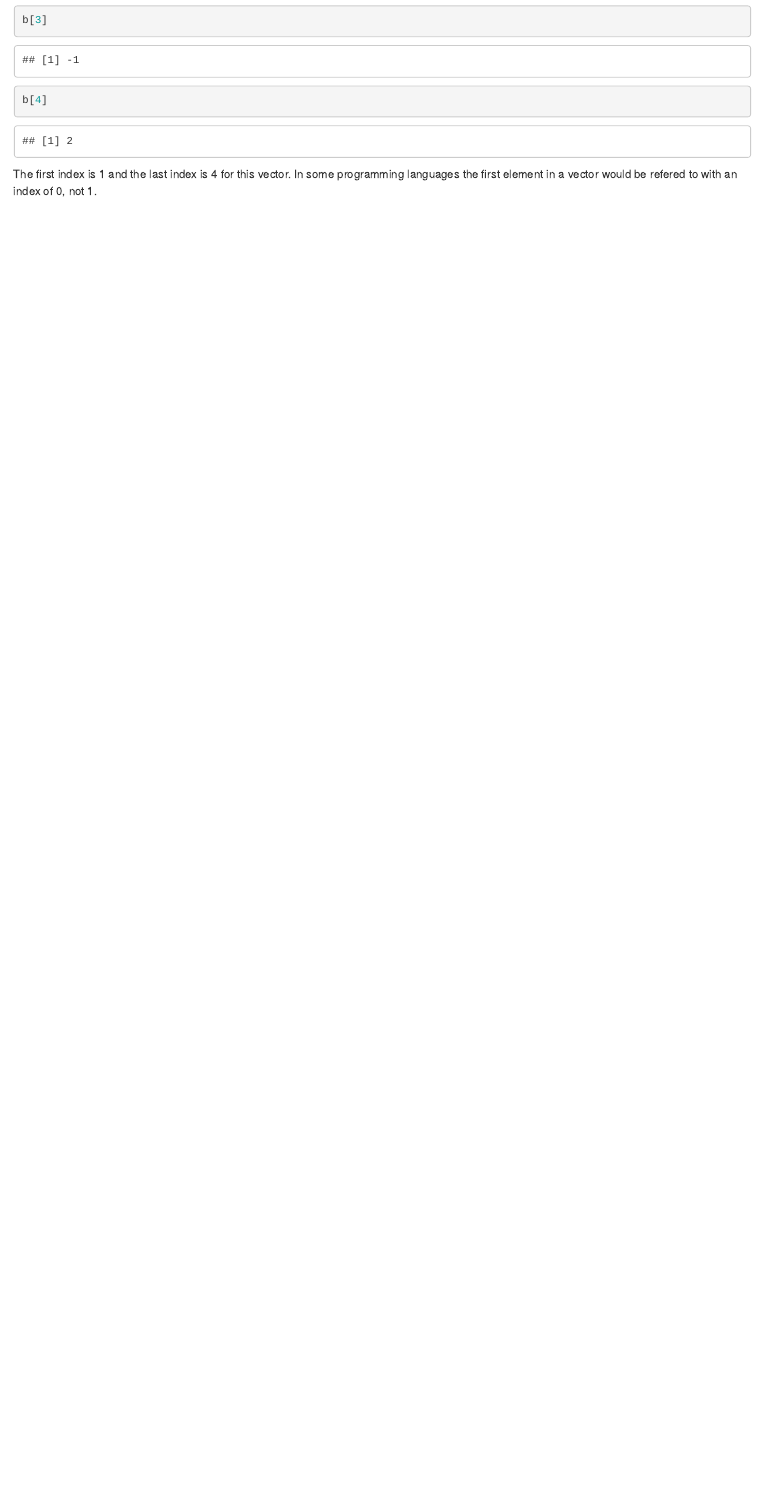
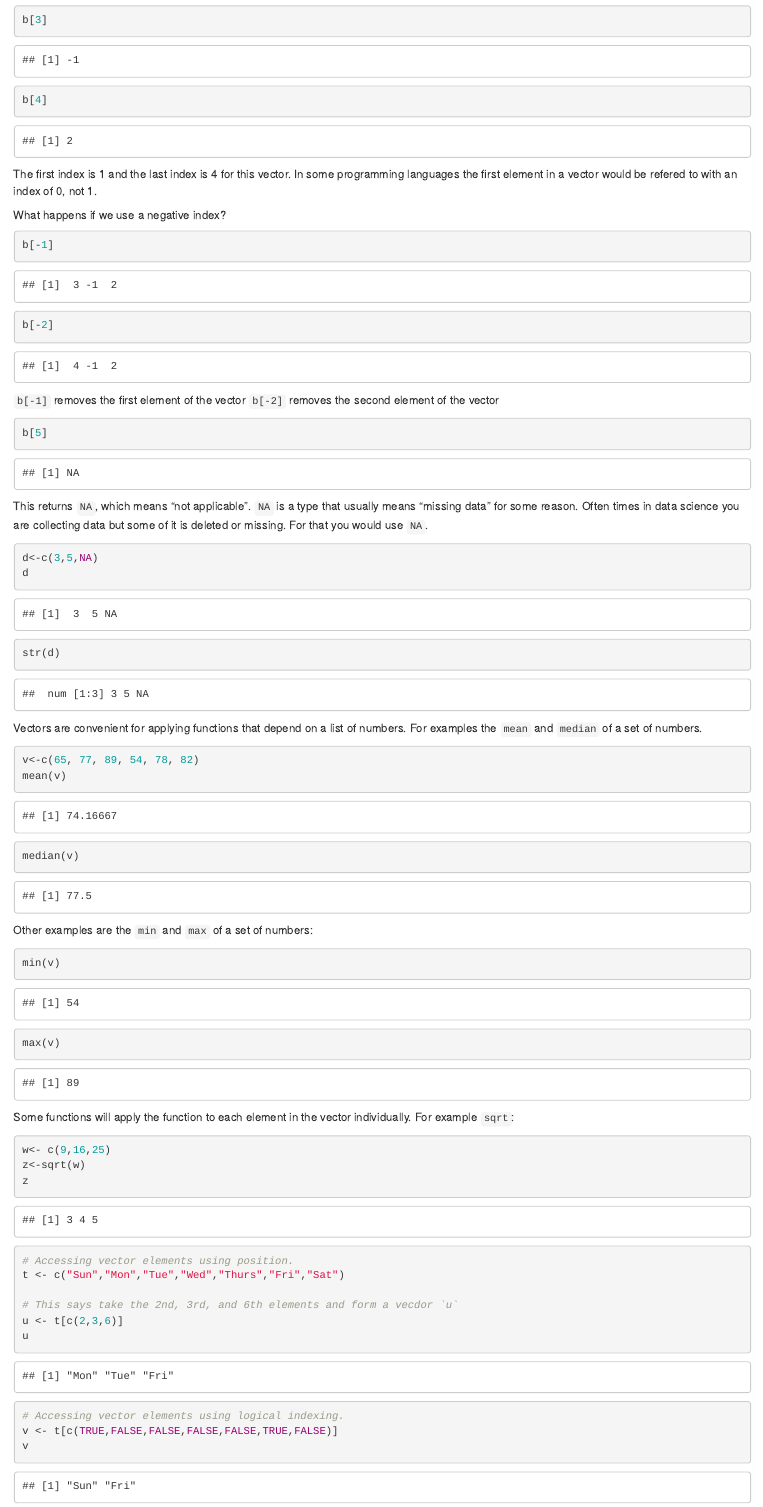
Before and after one commit to calvinw/machine-learning-rmarkdown, an R Markdown document (Vectors.Rmd): the page in a window 1100 px wide, from 2640 px down. Rendered offline with R 4.5, knitr and Pandoc, with nearby package versions.

Commit message:
finishing Vectors.Rmd

````diff
--- a/Vectors.Rmd
+++ b/Vectors.Rmd
@@ -113,23 +113,70 @@ b[4]
 
 The first index is 1 and the last index is 4 for this vector. In some programming languages the first element in a vector would be refered to with an index of 0, not 1.
 
+What happens if we use a negative index?
 ```{r}
+b[-1]
+b[-2]
+```
+
+`b[-1]` removes the first element of the vector
+`b[-2]` removes the second element of the vector
+
+```{r}
+b[5]
+```
+
+This returns `NA`, which means "not applicable". `NA` is a type that usually means "missing data" for some reason. Often times in data science you are collecting data but some of it is deleted or missing. For that you would use `NA`.
+
+```{r}
+d<-c(3,5,NA)
+d
+str(d)
+```
+
+Vectors are convenient for applying functions that depend on a list of numbers. For examples the `mean` and `median` of  a set of numbers.
+
+```{r}
+v<-c(65, 77, 89, 54, 78, 82)
+mean(v)
+median(v)
+```
+Other examples are the `min` and `max` of a set of numbers:
+
+```{r}
+min(v)
+max(v)
+```
+
+Some functions will apply the function to each element in the vector individually. For example `sqrt`:
+```{r}
+w<- c(9,16,25)
+z<-sqrt(w)
+z
 ```
 
 ```{r}
+# Accessing vector elements using position.
+t <- c("Sun","Mon","Tue","Wed","Thurs","Fri","Sat")
+
+# This says take the 2nd, 3rd, and 6th elements and form a vecdor `u`
+u <- t[c(2,3,6)]
+u
+
+# Accessing vector elements using logical indexing.
+v <- t[c(TRUE,FALSE,FALSE,FALSE,FALSE,TRUE,FALSE)]
+v
+
+# Accessing vector elements using negative indexing.
+x <- t[c(-2,-5)]
+x
+
+# Accessing vector elements using 0/1 indexing.
+y <- t[c(4,0,1)]
+y
 ```
+
+R has an easy way to make special vectors called sequences. The notation goes like this `start:end`. Then this creates a vector that starts with first element start` and goes up to the last element `end`. It goes up by 1 by default, but you can change this so that it increments by other values as well, like 2 or 5 or whatever. This is sort of like 'counting by 2s"
 
 ```{r}
 ```
-
-```{r}
-```
-
-```{r}
-```
-
-```{r}
-```
-
-```{r}
-```
````
Also changed, not shown: 1 other file.
